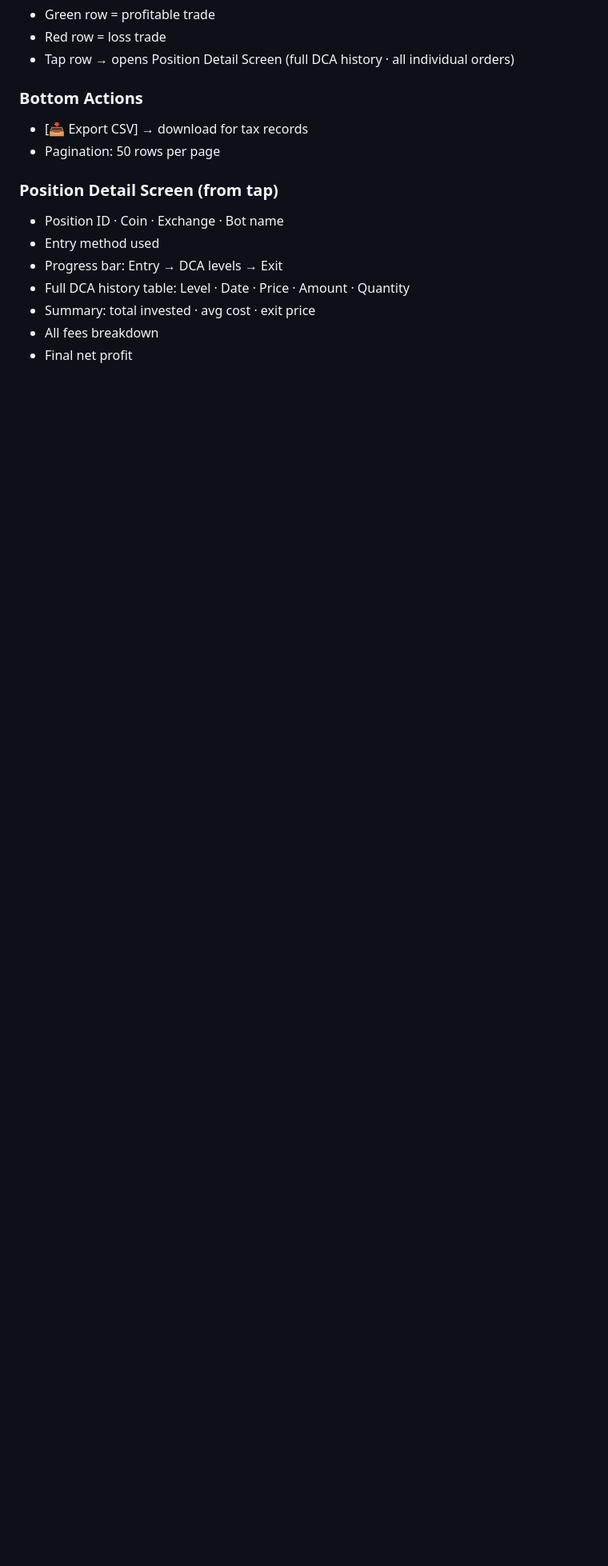
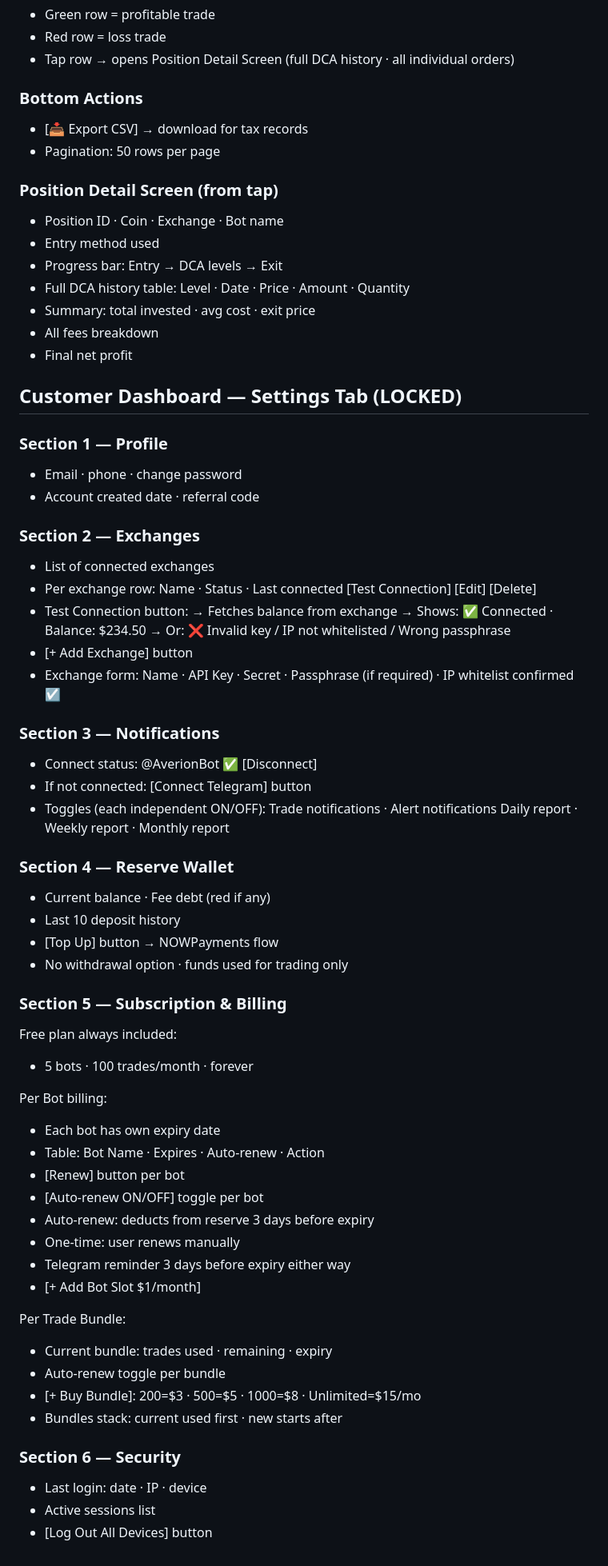
Before and after one commit to baderbalubaid/Averion, a Markdown page: docs/07_DASHBOARD_AND_UI.md, the part around the change. Shown at 80% size. GitHub-like rendering; blank space fills up the shorter version.

Commit message:
docs: lock settings tab with API test per-bot billing auto-renew

```diff
--- a/docs/07_DASHBOARD_AND_UI.md
+++ b/docs/07_DASHBOARD_AND_UI.md
@@ -300,3 +300,61 @@ Last 5 closed positions:
 - Summary: total invested · avg cost · exit price
 - All fees breakdown
 - Final net profit
+
+## Customer Dashboard — Settings Tab (LOCKED)
+
+### Section 1 — Profile
+- Email · phone · change password
+- Account created date · referral code
+
+### Section 2 — Exchanges
+- List of connected exchanges
+- Per exchange row:
+  Name · Status · Last connected
+  [Test Connection] [Edit] [Delete]
+- Test Connection button:
+  → Fetches balance from exchange
+  → Shows: ✅ Connected · Balance: $234.50
+  → Or: ❌ Invalid key / IP not whitelisted / Wrong passphrase
+- [+ Add Exchange] button
+- Exchange form: Name · API Key · Secret ·
+  Passphrase (if required) · IP whitelist confirmed ☑
+
+### Section 3 — Notifications
+- Connect status: @AverionBot ✅ [Disconnect]
+- If not connected: [Connect Telegram] button
+- Toggles (each independent ON/OFF):
+  Trade notifications · Alert notifications
+  Daily report · Weekly report · Monthly report
+
+### Section 4 — Reserve Wallet
+- Current balance · Fee debt (red if any)
+- Last 10 deposit history
+- [Top Up] button → NOWPayments flow
+- No withdrawal option · funds used for trading only
+
+### Section 5 — Subscription & Billing
+
+Free plan always included:
+- 5 bots · 100 trades/month · forever
+
+Per Bot billing:
+- Each bot has own expiry date
+- Table: Bot Name · Expires · Auto-renew · Action
+- [Renew] button per bot
+- [Auto-renew ON/OFF] toggle per bot
+- Auto-renew: deducts from reserve 3 days before expiry
+- One-time: user renews manually
+- Telegram reminder 3 days before expiry either way
+- [+ Add Bot Slot $1/month]
+
+Per Trade Bundle:
+- Current bundle: trades used · remaining · expiry
+- Auto-renew toggle per bundle
+- [+ Buy Bundle]: 200=$3 · 500=$5 · 1000=$8 · Unlimited=$15/mo
+- Bundles stack: current used first · new starts after
+
+### Section 6 — Security
+- Last login: date · IP · device
+- Active sessions list
+- [Log Out All Devices] button
```
